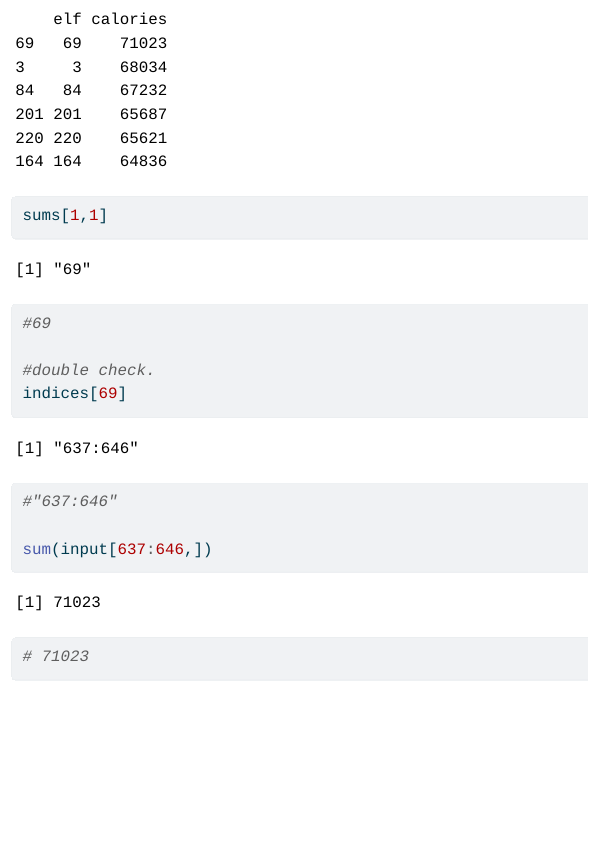
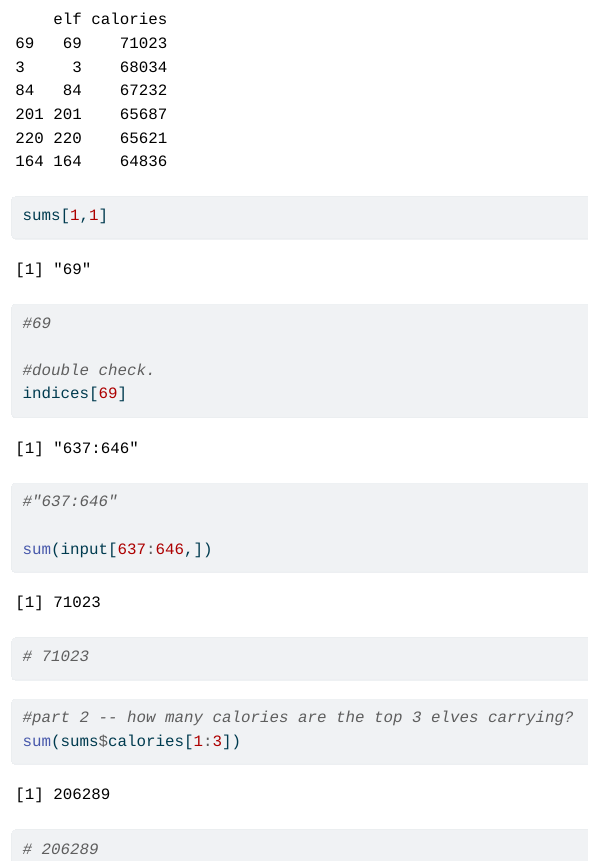
Before and after one commit to JRWallace/duck-track, a Quarto document (day1/day1.qmd): the page in a window 1100 px wide, from 1780 px down. The pictures show the output file day1/day1.html that the author committed with the source, opened offline.

Commit message:
updating w part 2

````diff
--- a/day1/day1.qmd
+++ b/day1/day1.qmd
@@ -79,3 +79,10 @@ sum(input[637:646,])
 # 71023
 
 ```
+
+```{r}
+#part 2 -- how many calories are the top 3 elves carrying?
+sum(sums$calories[1:3])
+
+# 206289
+```
````
Also changed, not shown: day1/day1.html.
